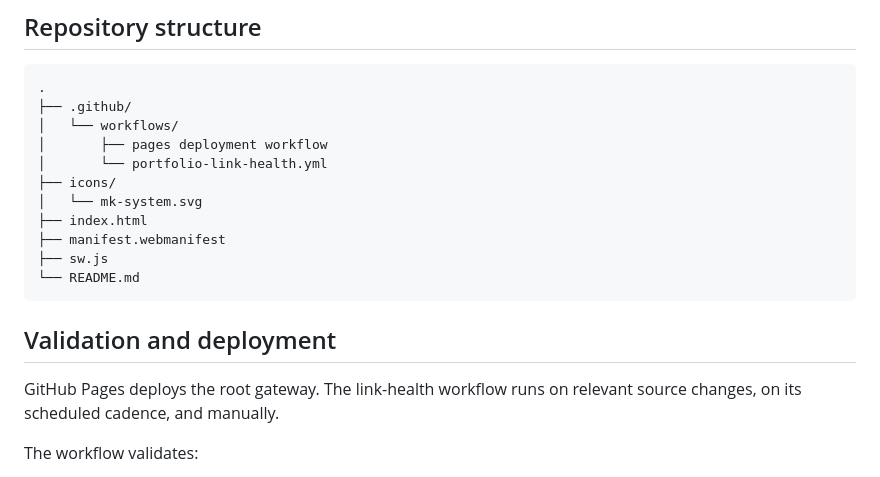
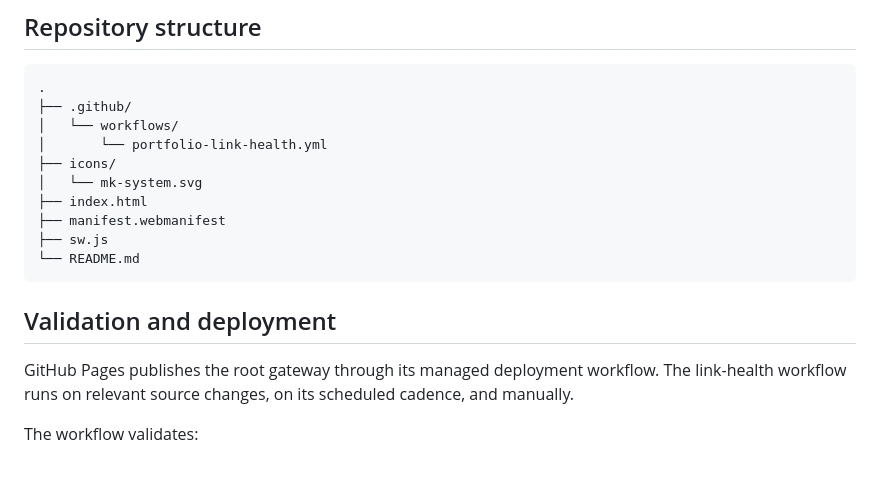
Before and after one commit to michaelkage/michaelkage.github.io, a Markdown page: README.md, the part around the change. Drawn GitHub-style.

Commit message:
Correct gateway deployment documentation

```diff
--- a/README.md
+++ b/README.md
@@ -74,7 +74,6 @@ Clearing browser storage resets these local preferences. It does not change depl
 .
 ├── .github/
 │   └── workflows/
-│       ├── pages deployment workflow
 │       └── portfolio-link-health.yml
 ├── icons/
 │   └── mk-system.svg
@@ -86,7 +85,7 @@ Clearing browser storage resets these local preferences. It does not change depl
 
 ## Validation and deployment
 
-GitHub Pages deploys the root gateway. The link-health workflow runs on relevant source changes, on its scheduled cadence, and manually.
+GitHub Pages publishes the root gateway through its managed deployment workflow. The link-health workflow runs on relevant source changes, on its scheduled cadence, and manually.
 
 The workflow validates:
 - HTML structure and unique element IDs.
```
